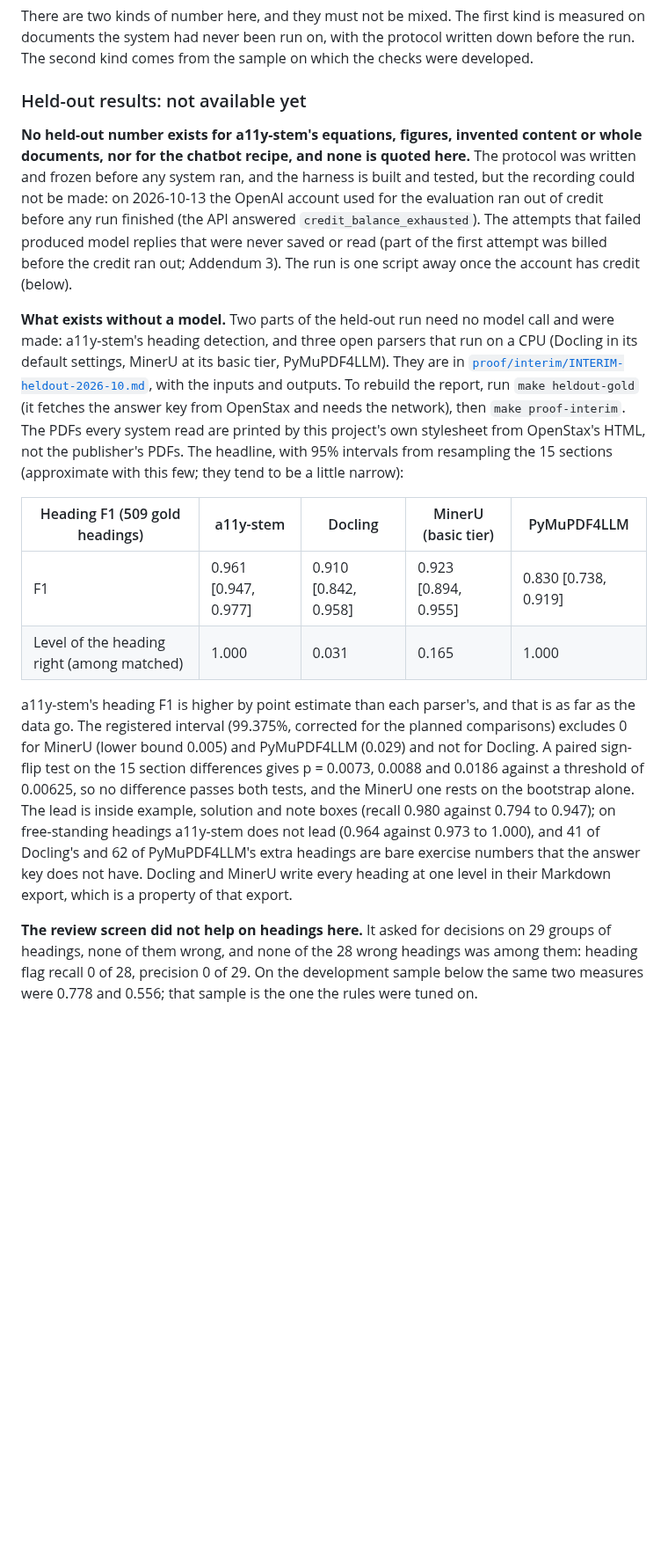
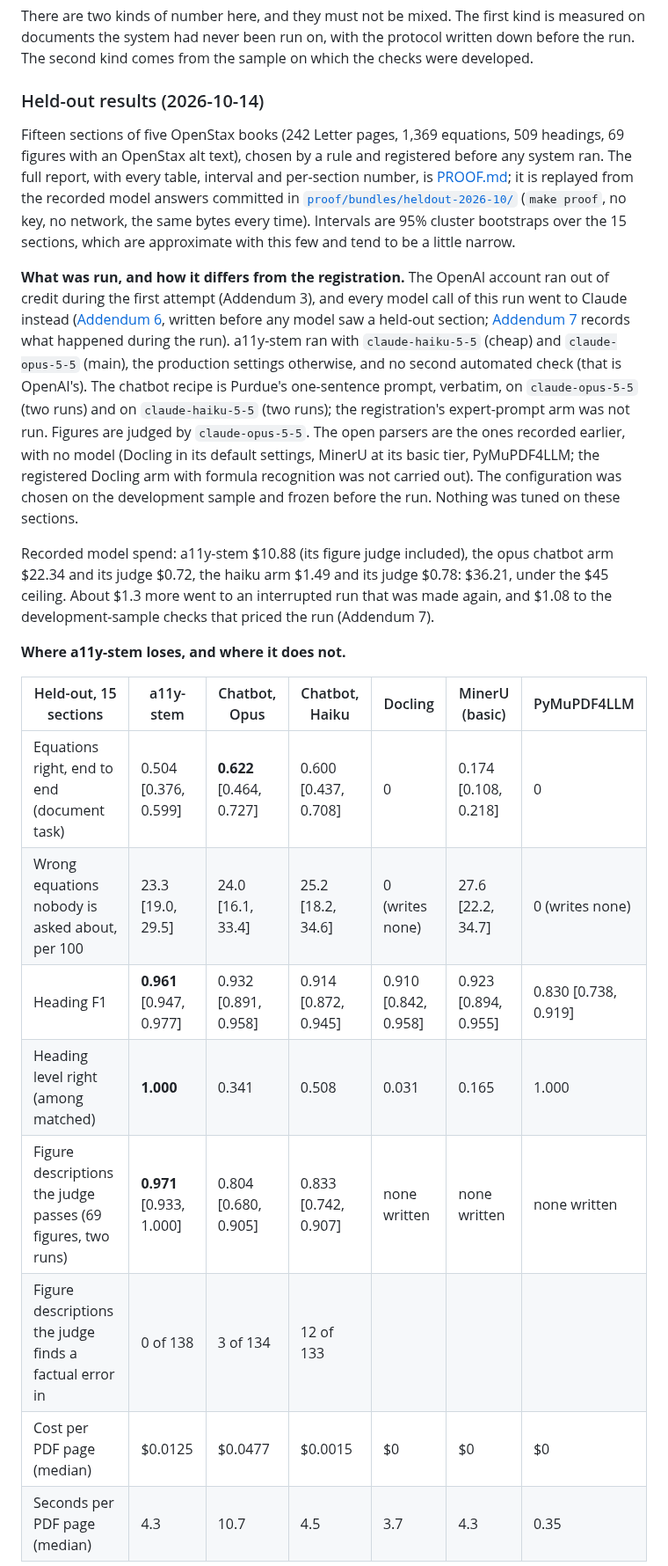
Before and after one commit to harishm17/readablestem, a Markdown page: README.md, the part around one of its changes. Shown at 88% size. Drawn GitHub-style; blank space fills up the shorter version.

Commit message:
README: the held-out results, where a11y-stem loses, and what was not measured

```diff
--- a/README.md
+++ b/README.md
@@ -36,44 +36,44 @@ There are two kinds of number here, and they must not be mixed. The first kind i
 on documents the system had never been run on, with the protocol written down before the
 run. The second kind comes from the sample on which the checks were developed.
 
-### Held-out results: not available yet
+### Held-out results (2026-10-14)
 
-**No held-out number exists for a11y-stem's equations, figures, invented content or whole
-documents, nor for the chatbot recipe, and none is quoted here.** The protocol was written and
-frozen before any system ran, and the harness is built and tested, but the recording could not
-be made: on 2026-10-13 the OpenAI account used for the evaluation ran out of credit before any
-run finished (the API answered `credit_balance_exhausted`). The attempts that failed produced
-model replies that were never saved or read (part of the first attempt was billed before the
-credit ran out; Addendum 3). The run is one script away once the account has credit (below).
+Fifteen sections of five OpenStax books (242 Letter pages, 1,369 equations, 509 headings,
+69 figures with an OpenStax alt text), chosen by a rule and registered before any system ran.
+The full report, with every table, interval and per-section number, is [PROOF.md](PROOF.md);
+it is replayed from the recorded model answers committed in
+[`proof/bundles/heldout-2026-10/`](proof/bundles/heldout-2026-10/) (`make proof`, no key, no
+network, the same bytes every time). Intervals are 95% cluster bootstraps over the 15 sections,
+which are approximate with this few and tend to be a little narrow.
 
-**What exists without a model.** Two parts of the held-out run need no model call and were
-made: a11y-stem's heading detection, and three open parsers that run on a CPU (Docling in its
-default settings, MinerU at its basic tier, PyMuPDF4LLM). They are in
-[`proof/interim/INTERIM-heldout-2026-10.md`](proof/interim/INTERIM-heldout-2026-10.md), with
-the inputs and outputs. To rebuild the report, run `make heldout-gold` (it fetches the answer
-key from OpenStax and needs the network), then `make proof-interim`. The PDFs every system
-read are printed by this project's own stylesheet from OpenStax's HTML, not the publisher's
-PDFs. The headline, with 95% intervals from resampling the 15 sections (approximate with this
-few; they tend to be a little narrow):
+**What was run, and how it differs from the registration.** The OpenAI account ran out of
+credit during the first attempt (Addendum 3), and every model call of this run went to Claude
+instead ([Addendum 6](proof/PREREGISTRATION-ADDENDUM-6.md), written before any model saw a
+held-out section; [Addendum 7](proof/PREREGISTRATION-ADDENDUM-7.md) records what happened
+during the run). a11y-stem ran with `claude-haiku-5-5` (cheap) and `claude-opus-5-5` (main), the
+production settings otherwise, and no second automated check (that is OpenAI's). The chatbot
+recipe is Purdue's one-sentence prompt, verbatim, on `claude-opus-5-5` (two runs) and on
+`claude-haiku-5-5` (two runs); the registration's expert-prompt arm was not run. Figures are
+judged by `claude-opus-5-5`. The open parsers are the ones recorded earlier, with no model
+(Docling in its default settings, MinerU at its basic tier, PyMuPDF4LLM; the registered Docling
+arm with formula recognition was not carried out). The configuration was chosen on the
+development sample and frozen before the run. Nothing was tuned on these sections.
 
-| Heading F1 (509 gold headings) | a11y-stem | Docling | MinerU (basic tier) | PyMuPDF4LLM |
-|---|---|---|---|---|
-| F1 | 0.961 [0.947, 0.977] | 0.910 [0.842, 0.958] | 0.923 [0.894, 0.955] | 0.830 [0.738, 0.919] |
-| Level of the heading right (among matched) | 1.000 | 0.031 | 0.165 | 1.000 |
+Recorded model spend: a11y-stem $10.88 (its figure judge included), the opus chatbot arm
+$22.34 and its judge $0.72, the haiku arm $1.49 and its judge $0.78: $36.21, under the $45
+ceiling. About $1.3 more went to an interrupted run that was made again, and $1.08 to the
+development-sample checks that priced the run (Addendum 7).
 
-a11y-stem's heading F1 is higher by point estimate than each parser's, and that is as far as
-the data go. The registered interval (99.375%, corrected for the planned comparisons) excludes
-0 for MinerU (lower bound 0.005) and PyMuPDF4LLM (0.029) and not for Docling. A paired
-sign-flip test on the 15 section differences gives p = 0.0073, 0.0088 and 0.0186 against a
-threshold of 0.00625, so no difference passes both tests, and the MinerU one rests on the
-bootstrap alone. The lead is inside example, solution and note boxes (recall 0.980 against
-0.794 to 0.947); on free-standing headings a11y-stem does not lead (0.964 against 0.973 to
-1.000), and 41 of Docling's and 62 of PyMuPDF4LLM's extra headings are bare exercise numbers
-that the answer key does not have. Docling and MinerU write every heading at one level in
-their Markdown export, which is a property of that export.
+**Where a11y-stem loses, and where it does not.**
 
-**The review screen did not help on headings here.** It asked for decisions on 29 groups of
-headings, none of them wrong, and none of the 28 wrong headings was among them: heading flag
-recall 0 of 28, precision 0 of 29. On the development sample below the same two measures
-were 0.778 and 0.556; that sample is the one the rules were tuned on.
+| Held-out, 15 sections | a11y-stem | Chatbot, Opus | Chatbot, Haiku | Docling | MinerU (basic) | PyMuPDF4LLM |
+|---|---|---|---|---|---|---|
+| Equations right, end to end (document task) | 0.504 [0.376, 0.599] | **0.622** [0.464, 0.727] | 0.600 [0.437, 0.708] | 0 | 0.174 [0.108, 0.218] | 0 |
+| Wrong equations nobody is asked about, per 100 | 23.3 [19.0, 29.5] | 24.0 [16.1, 33.4] | 25.2 [18.2, 34.6] | 0 (writes none) | 27.6 [22.2, 34.7] | 0 (writes none) |
+| Heading F1 | **0.961** [0.947, 0.977] | 0.932 [0.891, 0.958] | 0.914 [0.872, 0.945] | 0.910 [0.842, 0.958] | 0.923 [0.894, 0.955] | 0.830 [0.738, 0.919] |
+| Heading level right (among matched) | **1.000** | 0.341 | 0.508 | 0.031 | 0.165 | 1.000 |
+| Figure descriptions the judge passes (69 figures, two runs) | **0.971** [0.933, 1.000] | 0.804 [0.680, 0.905] | 0.833 [0.742, 0.907] | none written | none written | none written |
+| Figure descriptions the judge finds a factual error in | 0 of 138 | 3 of 134 | 12 of 133 | | | |
+| Cost per PDF page (median) | $0.0125 | $0.0477 | $0.0015 | $0 | $0 | $0 |
+| Seconds per PDF page (median) | 4.3 | 10.7 | 4.5 | 3.7 | 4.3 | 0.35 |
 
```
Also changed, not shown: other parts of README.md (+80 -21 lines), proof/REGISTERED.md (+1 -0 lines).
